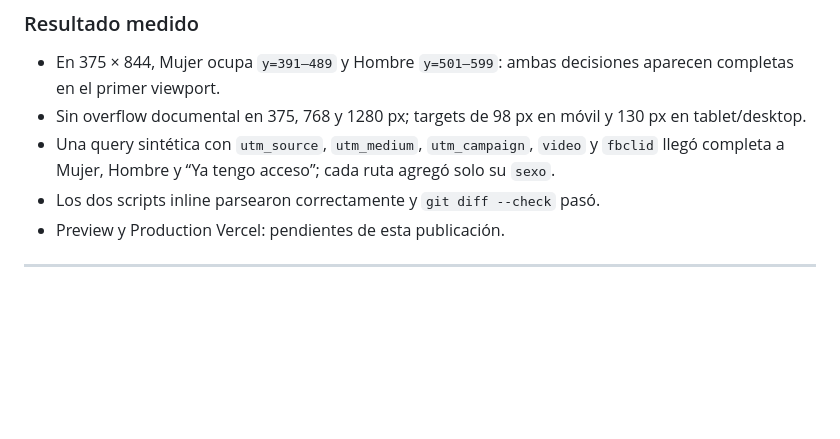
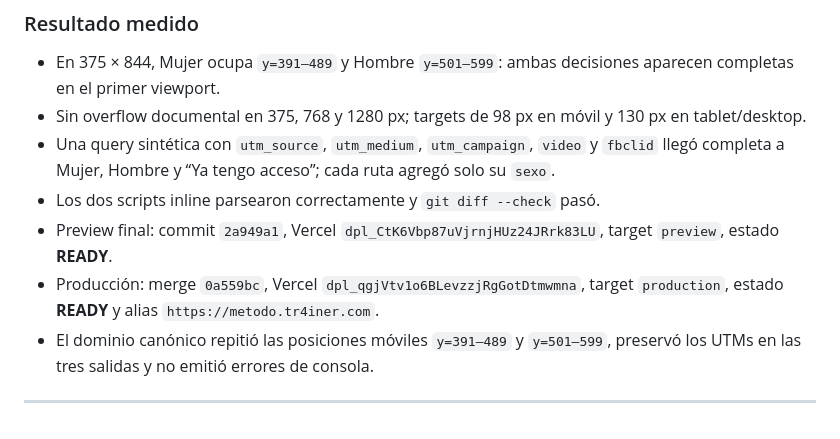
Before and after one commit to gcessar/tr4iner-funnels, a Markdown page: BITACORA.md, the part around the change. Drawn GitHub-style; blank space fills up the shorter version.

Commit message:
docs(bitacora): cerrar publicacion del selector genesis

```diff
--- a/BITACORA.md
+++ b/BITACORA.md
@@ -1423,7 +1423,12 @@ un footer sticky que tape contenido o agregue una segunda mecánica de navegaci
 - Una query sintética con `utm_source`, `utm_medium`, `utm_campaign`, `video` y `fbclid`
   llegó completa a Mujer, Hombre y “Ya tengo acceso”; cada ruta agregó solo su `sexo`.
 - Los dos scripts inline parsearon correctamente y `git diff --check` pasó.
-- Preview y Production Vercel: pendientes de esta publicación.
+- Preview final: commit `2a949a1`, Vercel `dpl_CtK6Vbp87uVjrnjHUz24JRrk83LU`,
+  target `preview`, estado **READY**.
+- Producción: merge `0a559bc`, Vercel `dpl_qgjVtv1o6BLevzzjRgGotDtmwmna`,
+  target `production`, estado **READY** y alias `https://metodo.tr4iner.com`.
+- El dominio canónico repitió las posiciones móviles `y=391–489` y `y=501–599`,
+  preservó los UTMs en las tres salidas y no emitió errores de consola.
 
 ---
 
```
